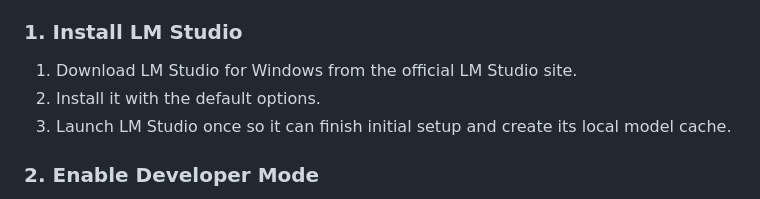
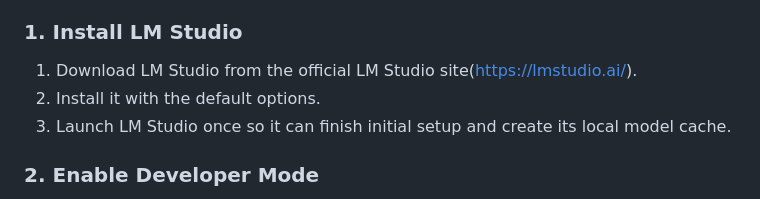
Before and after one commit to AdityaProCoder/bis_rag, a Markdown page: README.md, the part around the change. Rendered like a GitHub page.

Commit message:
Update README docs

```diff
--- a/README.md
+++ b/README.md
@@ -42,7 +42,7 @@ This project is designed to be easy  to reproduce on a standard consumer machine
 
 ### 1. Install LM Studio
 
-1. Download LM Studio for Windows from the official LM Studio site.
+1. Download LM Studio from the official LM Studio site(https://lmstudio.ai/).
 2. Install it with the default options.
 3. Launch LM Studio once so it can finish initial setup and create its local model cache.
 
```
